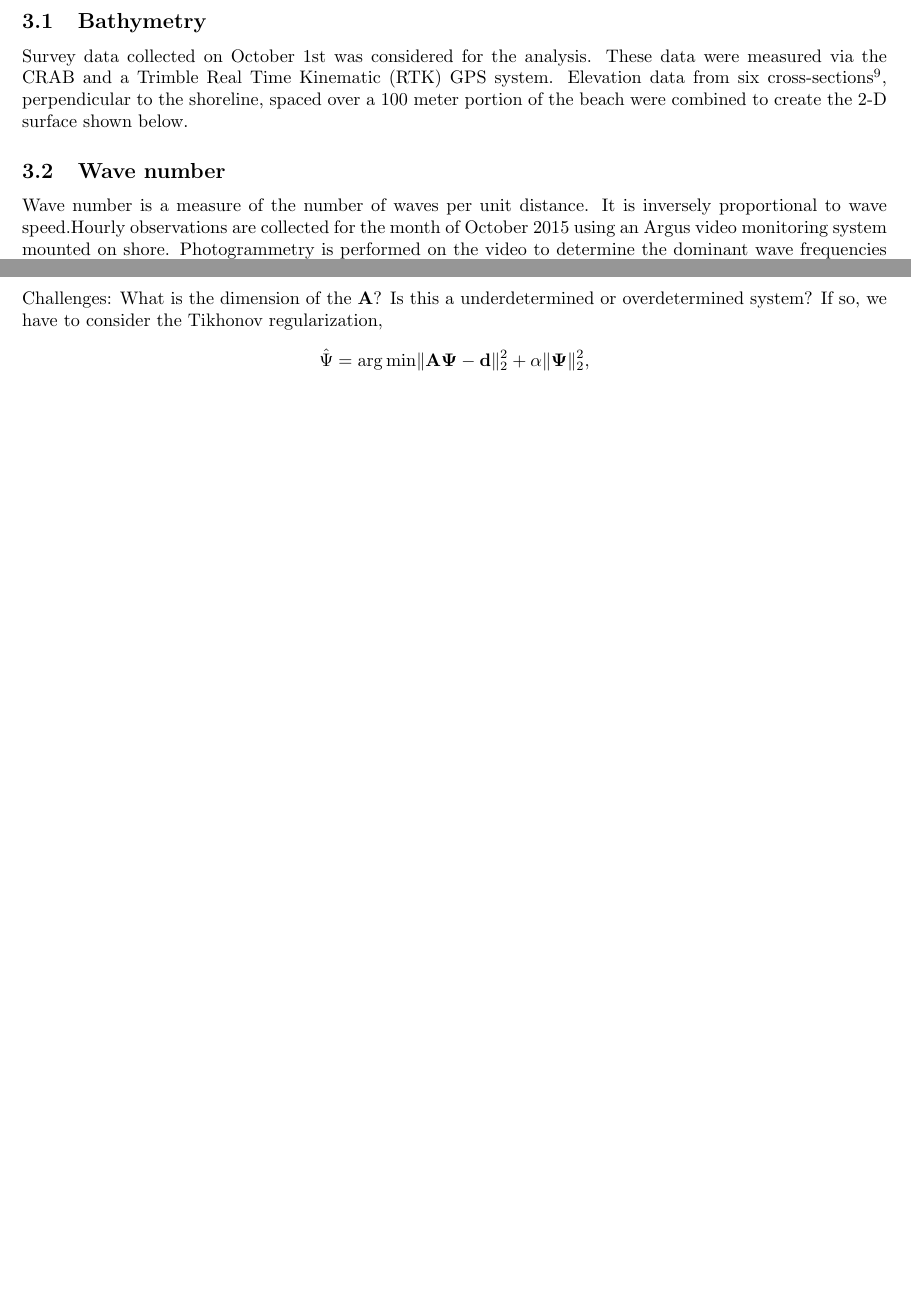
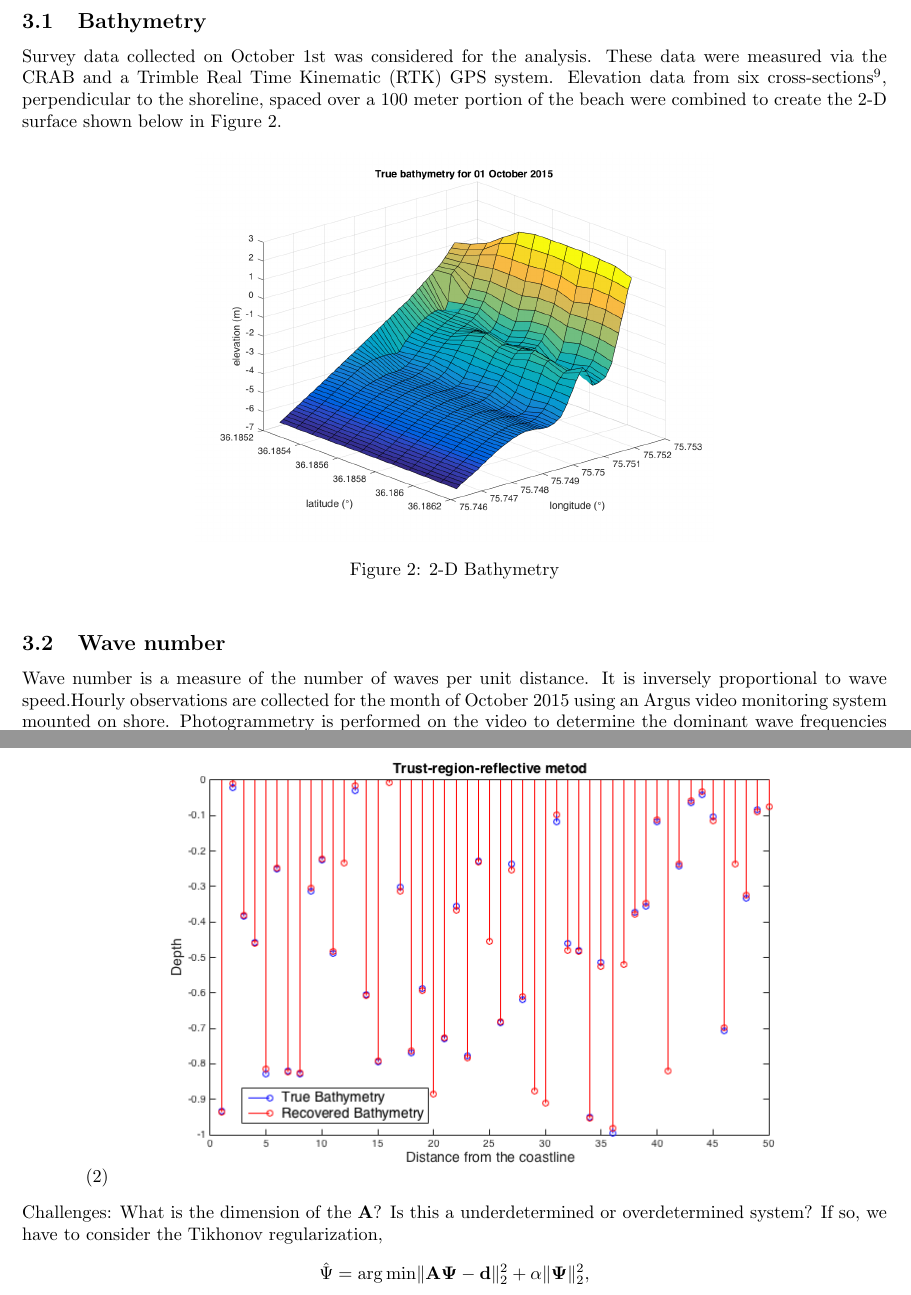
Before and after one commit to lasiadhi/Report, a LaTeX document (Report/report.tex, which reads Report/Sections/data_truebath.tex): two parts of pages 3 and 5 of 6, joined at a grey line, cut so that both start at the same text, the shorter picture padded with empty space. Compiled offline with pdfLaTeX.

Commit message:
Added 2d plot of bathymetry.

```diff
--- a/Report/Sections/data_truebath.tex
+++ b/Report/Sections/data_truebath.tex
@@ -1,4 +1,11 @@
 \subsection{Bathymetry}
 \label{sec: bathy}
 
-	Survey data collected on October 1st was considered for the analysis. These data were measured via the CRAB and a Trimble Real Time Kinematic (RTK) GPS system. Elevation data from six cross-sections\footnote{we could potentially add an overhead plot of the transects}, perpendicular to the shoreline, spaced over a 100 meter portion of the beach were combined to create the 2-D surface shown below.
+	Survey data collected on October 1st was considered for the analysis. These data were measured via the CRAB and a Trimble Real Time Kinematic (RTK) GPS system. Elevation data from six cross-sections\footnote{we could potentially add an overhead plot of the transects}, perpendicular to the shoreline, spaced over a 100 meter portion of the beach were combined to create the 2-D surface shown below in Figure \ref{2-D Bath}.
+
+	\begin{figure}[h]
+	\centering
+	\includegraphics[width=.6\linewidth]{img/trueBath2D.png}
+	\caption{2-D Bathymetry}
+	\label{2-D Bath}
+	\end{figure}
```
